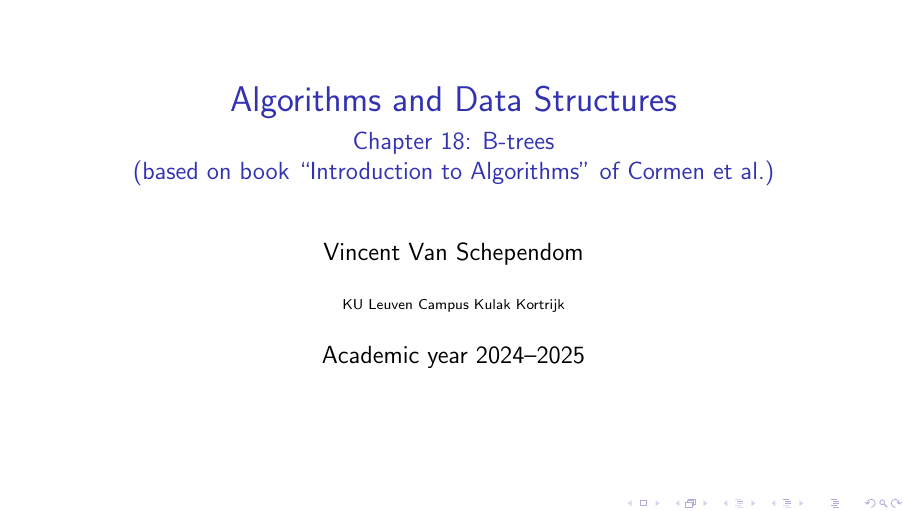
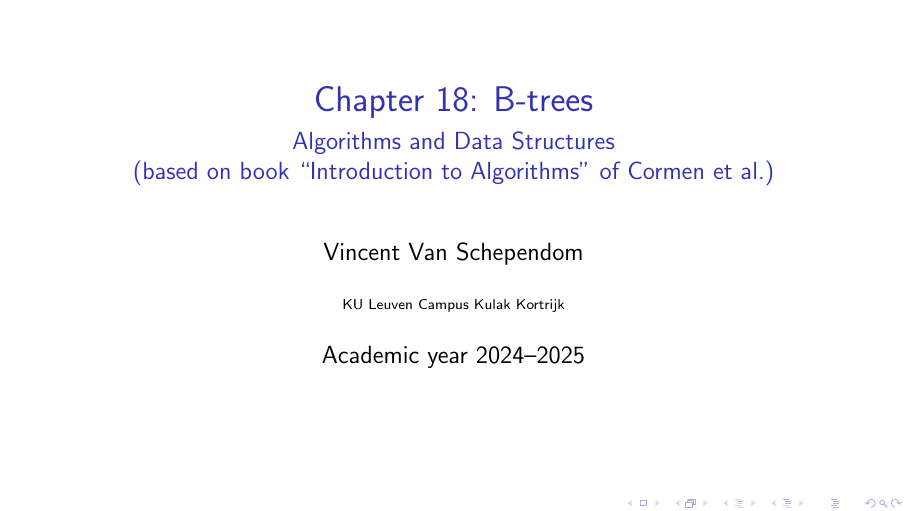
Before and after one commit to vanschependom/KULAK_ga-presentatie, a LaTeX poster (presentatie.tex): page 1 of 83. Compiled offline with pdfLaTeX; a LaTeX package or settings file that is missing is left out.

Commit message:
Afgewerkt

```diff
--- a/presentatie.tex
+++ b/presentatie.tex
@@ -17,8 +17,8 @@
 
 
 %%% TITLE PAGE INFO:
-\title[A\&D Chapter 18: B-trees]{Algorithms and Data Structures} %[]] will appear in footline
-\subtitle{Chapter 18: B-trees\\(based on book “Introduction to Algorithms” of Cormen et al.)}
+\title[A\&D Chapter 18: B-trees]{Chapter 18: B-trees} %[]] will appear in footline
+\subtitle{Algorithms and Data Structures\\(based on book “Introduction to Algorithms” of Cormen et al.)}
 
 \author{Vincent Van Schependom}
 \institute{KU Leuven Campus Kulak Kortrijk}
```
Also changed, not shown: presentatie.pdf.
